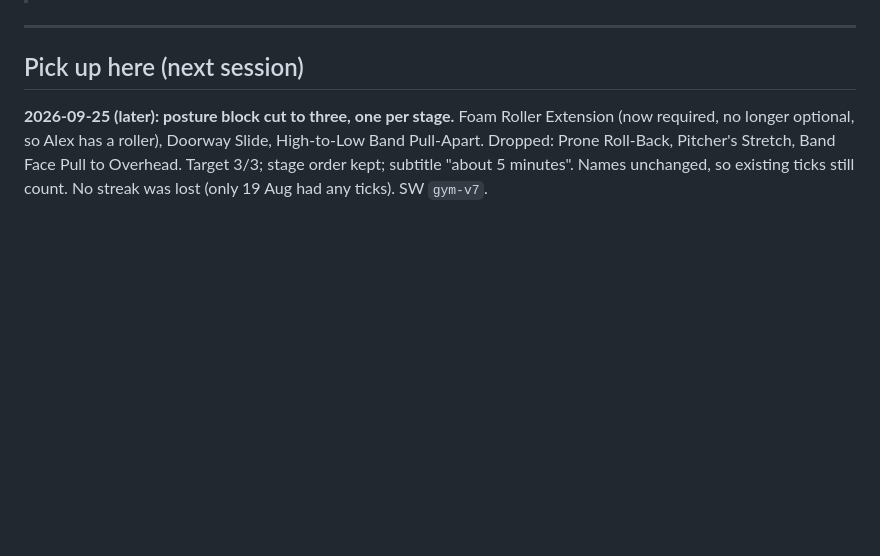
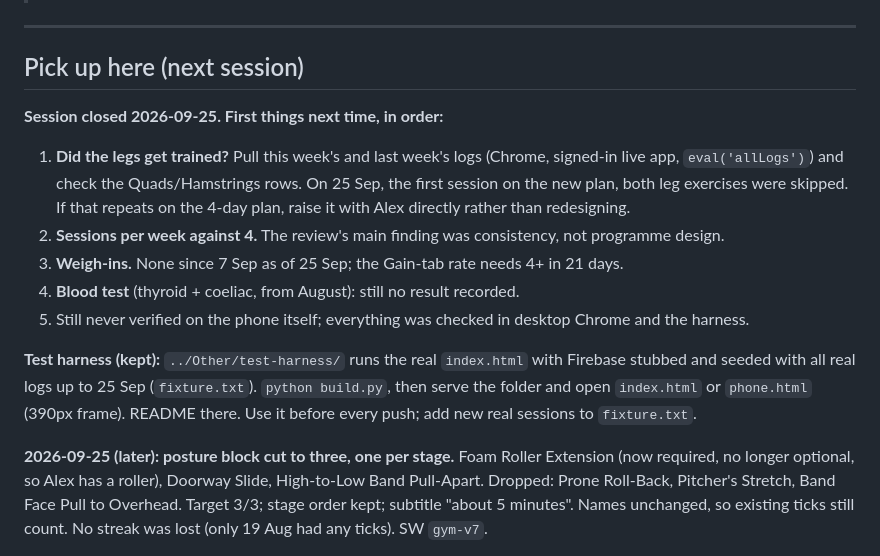
Before and after one commit to adakin97/gym-tracker, a Markdown page: CONTEXT.md, the part around the change. Drawn GitHub-style; blank space fills up the shorter version.

Commit message:
Close out session context: next steps and test harness pointer
Co-Authored-By: Claude Opus 5.5 <noreply@anthropic.com>

```diff
--- a/CONTEXT.md
+++ b/CONTEXT.md
@@ -5,6 +5,20 @@
 ---
 
 ## Pick up here (next session)
+
+**Session closed 2026-09-25. First things next time, in order:**
+
+1. **Did the legs get trained?** Pull this week's and last week's logs (Chrome, signed-in live app,
+   `eval('allLogs')`) and check the Quads/Hamstrings rows. On 25 Sep, the first session on the new plan, both leg
+   exercises were skipped. If that repeats on the 4-day plan, raise it with Alex directly rather than redesigning.
+2. **Sessions per week against 4.** The review's main finding was consistency, not programme design.
+3. **Weigh-ins.** None since 7 Sep as of 25 Sep; the Gain-tab rate needs 4+ in 21 days.
+4. **Blood test** (thyroid + coeliac, from August): still no result recorded.
+5. Still never verified on the phone itself; everything was checked in desktop Chrome and the harness.
+
+**Test harness (kept):** `../Other/test-harness/` runs the real `index.html` with Firebase stubbed and seeded with
+all real logs up to 25 Sep (`fixture.txt`). `python build.py`, then serve the folder and open `index.html` or
+`phone.html` (390px frame). README there. Use it before every push; add new real sessions to `fixture.txt`.
 
 **2026-09-25 (later): posture block cut to three, one per stage.** Foam Roller Extension (now required, no
 longer optional, so Alex has a roller), Doorway Slide, High-to-Low Band Pull-Apart. Dropped: Prone Roll-Back,
```
